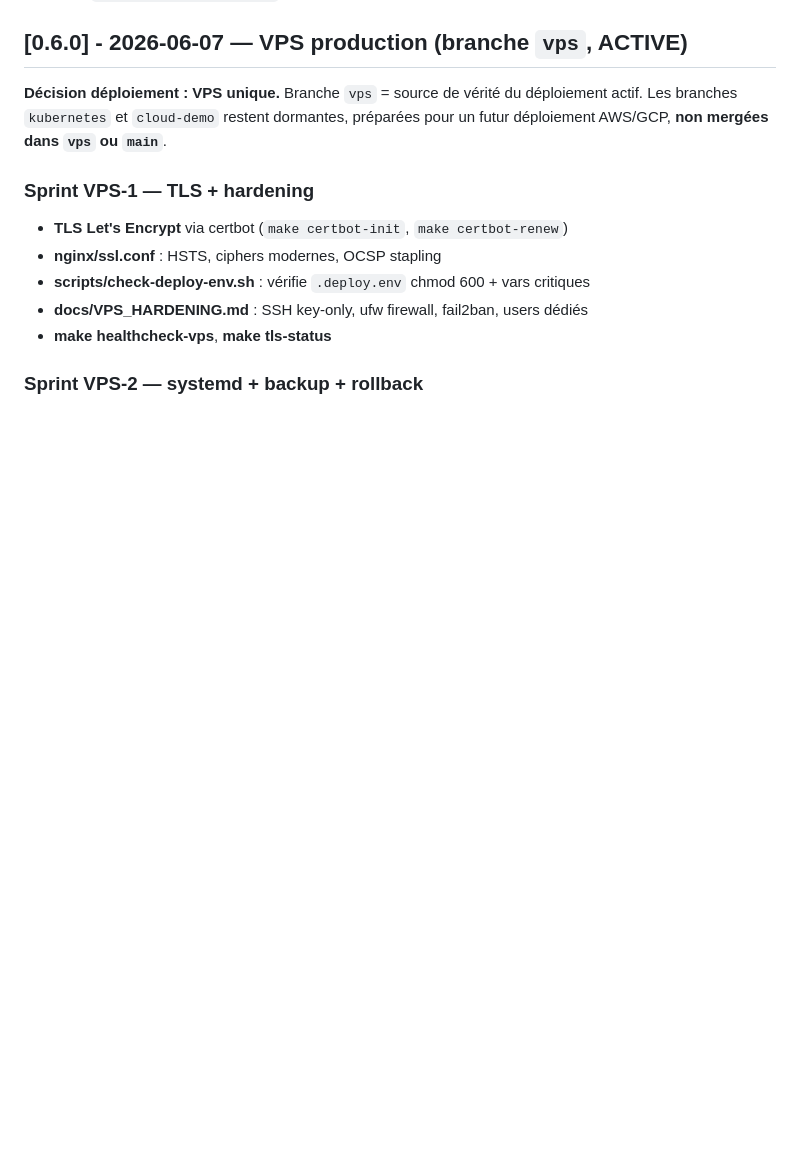
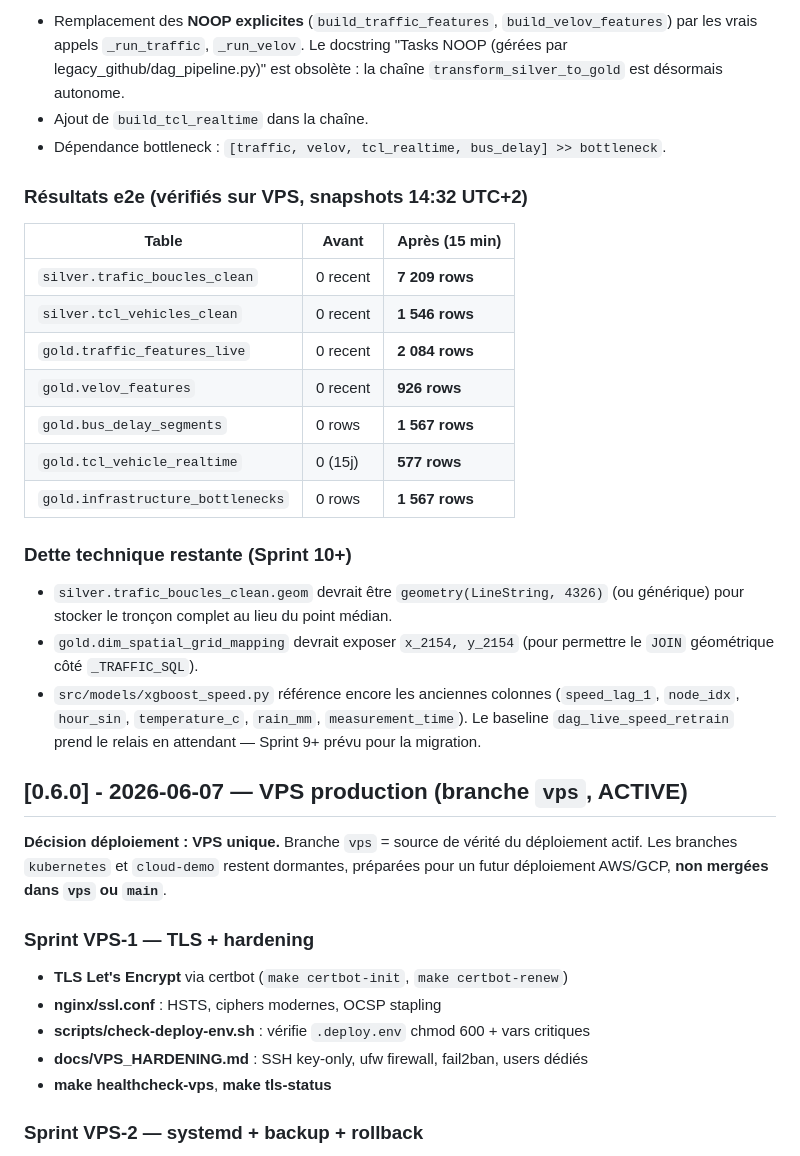
Before and after one commit to PDUCLOS/lyonflowfull, a Markdown page: CHANGELOG.md, the part around one of its changes. Drawn GitHub-style; blank space fills up the shorter version.

```diff
--- a/CHANGELOG.md
+++ b/CHANGELOG.md
@@ -56,3 +119,33 @@ Voir [SPRINT_VPS-5_REPORT.md](SPRINT_VPS-5_REPORT.md) pour le détail complet.
+- Remplacement des **NOOP explicites** (`build_traffic_features`,
+  `build_velov_features`) par les vrais appels `_run_traffic`,
+  `_run_velov`. Le docstring "Tasks NOOP (gérées par
+  legacy_github/dag_pipeline.py)" est obsolète : la chaîne
+  `transform_silver_to_gold` est désormais autonome.
+- Ajout de `build_tcl_realtime` dans la chaîne.
+- Dépendance bottleneck : `[traffic, velov, tcl_realtime, bus_delay] >> bottleneck`.
+
+### Résultats e2e (vérifiés sur VPS, snapshots 14:32 UTC+2)
+
+| Table                              | Avant    | Après (15 min) |
+| ---------------------------------- | -------- | -------------- |
+| `silver.trafic_boucles_clean`      | 0 recent | **7 209 rows** |
+| `silver.tcl_vehicles_clean`        | 0 recent | **1 546 rows** |
+| `gold.traffic_features_live`       | 0 recent | **2 084 rows** |
+| `gold.velov_features`              | 0 recent | **926 rows**   |
+| `gold.bus_delay_segments`          | 0 rows   | **1 567 rows** |
+| `gold.tcl_vehicle_realtime`        | 0 (15j)  | **577 rows**   |
+| `gold.infrastructure_bottlenecks`  | 0 rows   | **1 567 rows** |
+
+### Dette technique restante (Sprint 10+)
+
+- `silver.trafic_boucles_clean.geom` devrait être `geometry(LineString, 4326)`
+  (ou générique) pour stocker le tronçon complet au lieu du point médian.
+- `gold.dim_spatial_grid_mapping` devrait exposer `x_2154, y_2154` (pour
+  permettre le `JOIN` géométrique côté `_TRAFFIC_SQL`).
+- `src/models/xgboost_speed.py` référence encore les anciennes colonnes
+  (`speed_lag_1`, `node_idx`, `hour_sin`, `temperature_c`, `rain_mm`,
+  `measurement_time`). Le baseline `dag_live_speed_retrain` prend le
+  relais en attendant — Sprint 9+ prévu pour la migration.
 
 ## [0.6.0] - 2026-06-07 — VPS production (branche `vps`, ACTIVE)
 
```
Also changed, not shown: other parts of CHANGELOG.md (+63 -0 lines).
